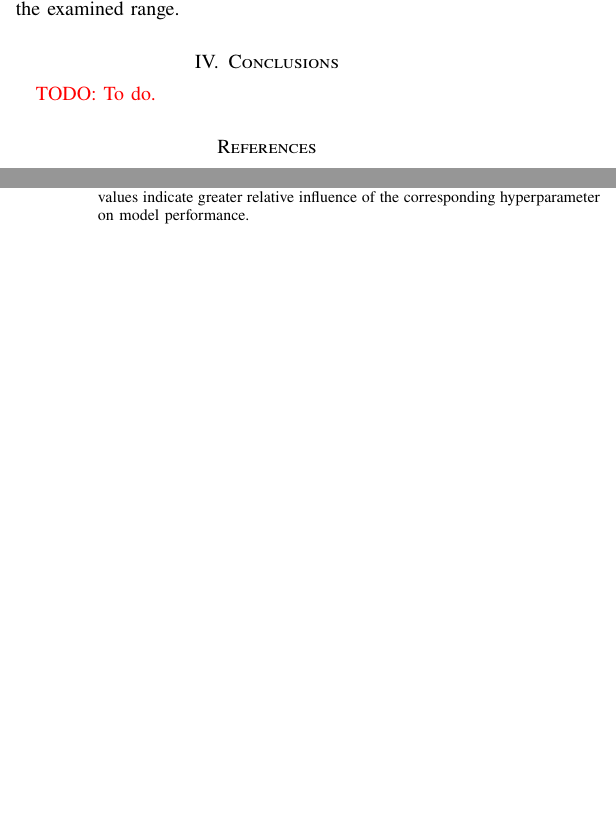
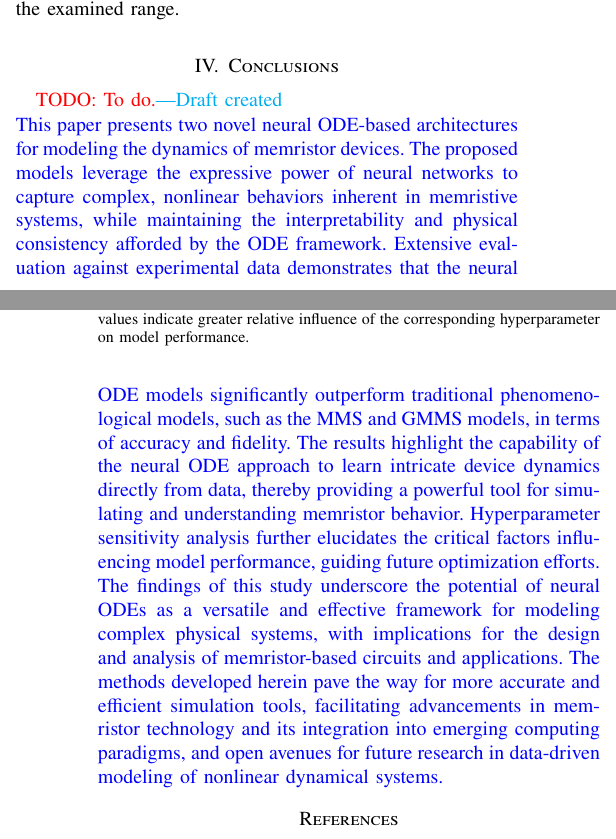
Before and after one commit to mancorz98/NNMemristoNotes, a LaTeX paper (main_ieee.tex): two parts of the columns of pages 8 and 9 of 9, joined at a grey line, cut so that both start at the same text, the shorter picture padded with empty space. Compiled offline with pdfLaTeX; a missing font is replaced by an installed copy or a similar font; a LaTeX package or settings file that is missing is left out.

Commit message:
feat: conclusions added

```diff
--- a/main_ieee.tex
+++ b/main_ieee.tex
@@ -635,7 +635,13 @@ Both sensitivity analysis methods consistently identified the \textit{MLPG depth
 
 \section{Conclusions}
 
-\TODO{To do.}
+\TODO[Draft created]{To do.}
+
+\noindent \changed{This paper presents two novel neural ODE-based architectures for modeling the dynamics of memristor devices. The proposed models leverage the expressive power of neural networks to capture complex, nonlinear behaviors inherent in memristive systems, while maintaining the interpretability and physical consistency afforded by the ODE framework.
+Extensive evaluation against experimental data demonstrates that the neural ODE models significantly outperform traditional phenomenological models, such as the MMS and GMMS models, in terms of accuracy and fidelity. The results highlight the capability of the neural ODE approach to learn intricate device dynamics directly from data, thereby providing a powerful tool for simulating and understanding memristor behavior.
+Hyperparameter sensitivity analysis further elucidates the critical factors influencing model performance, guiding future optimization efforts.
+The findings of this study underscore the potential of neural ODEs as a versatile and effective framework for modeling complex physical systems, with implications for the design and analysis of memristor-based circuits and applications.
+The methods developed herein pave the way for more accurate and efficient simulation tools, facilitating advancements in memristor technology and its integration into emerging computing paradigms, and open avenues for future research in data-driven modeling of nonlinear dynamical systems.}
 
 \bibliographystyle{IEEEtran} % added %ZG
 \bibliography{bibliography} % added %ZG
```
Also changed, not shown: main_ieee.pdf.
